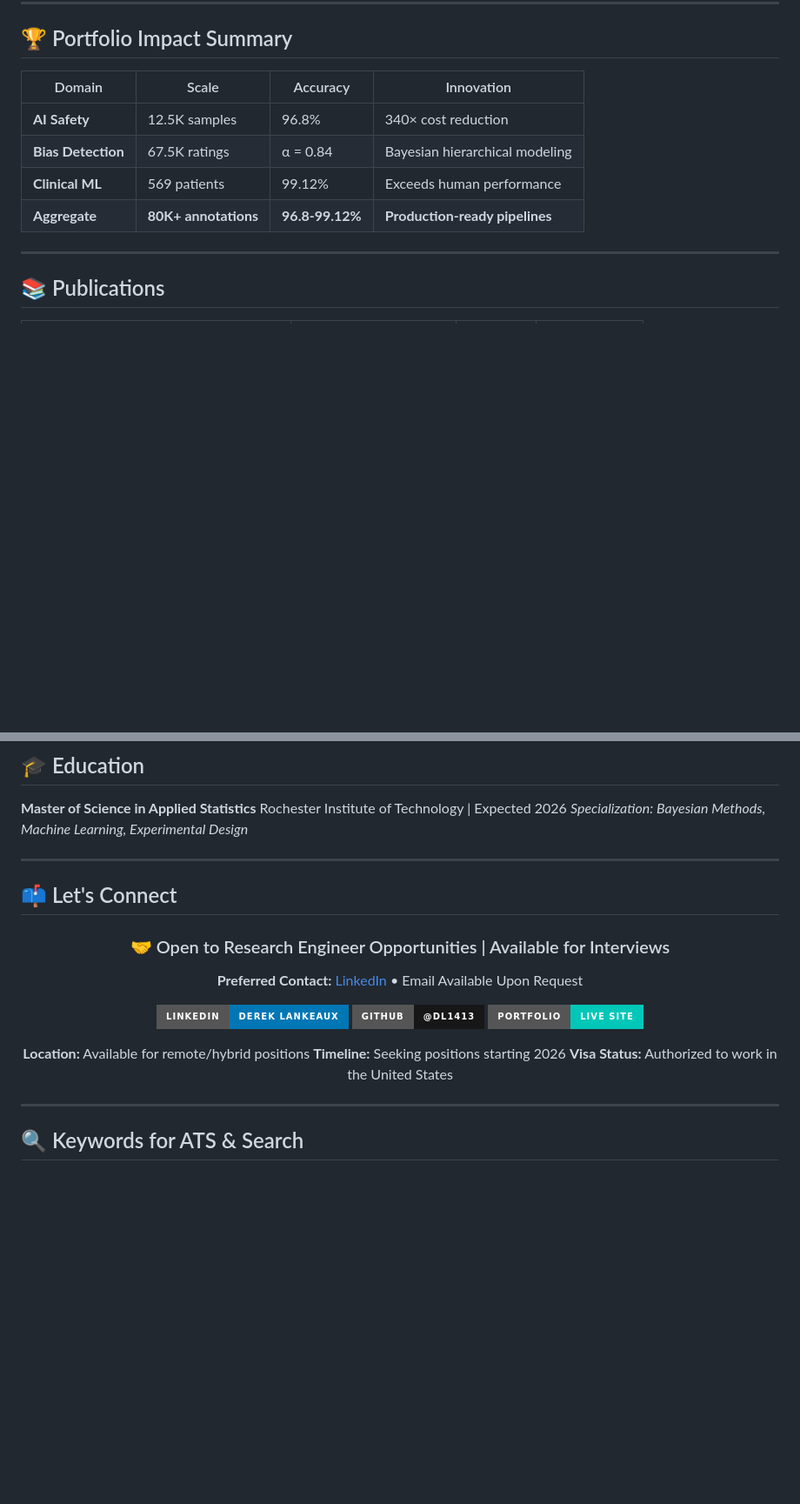
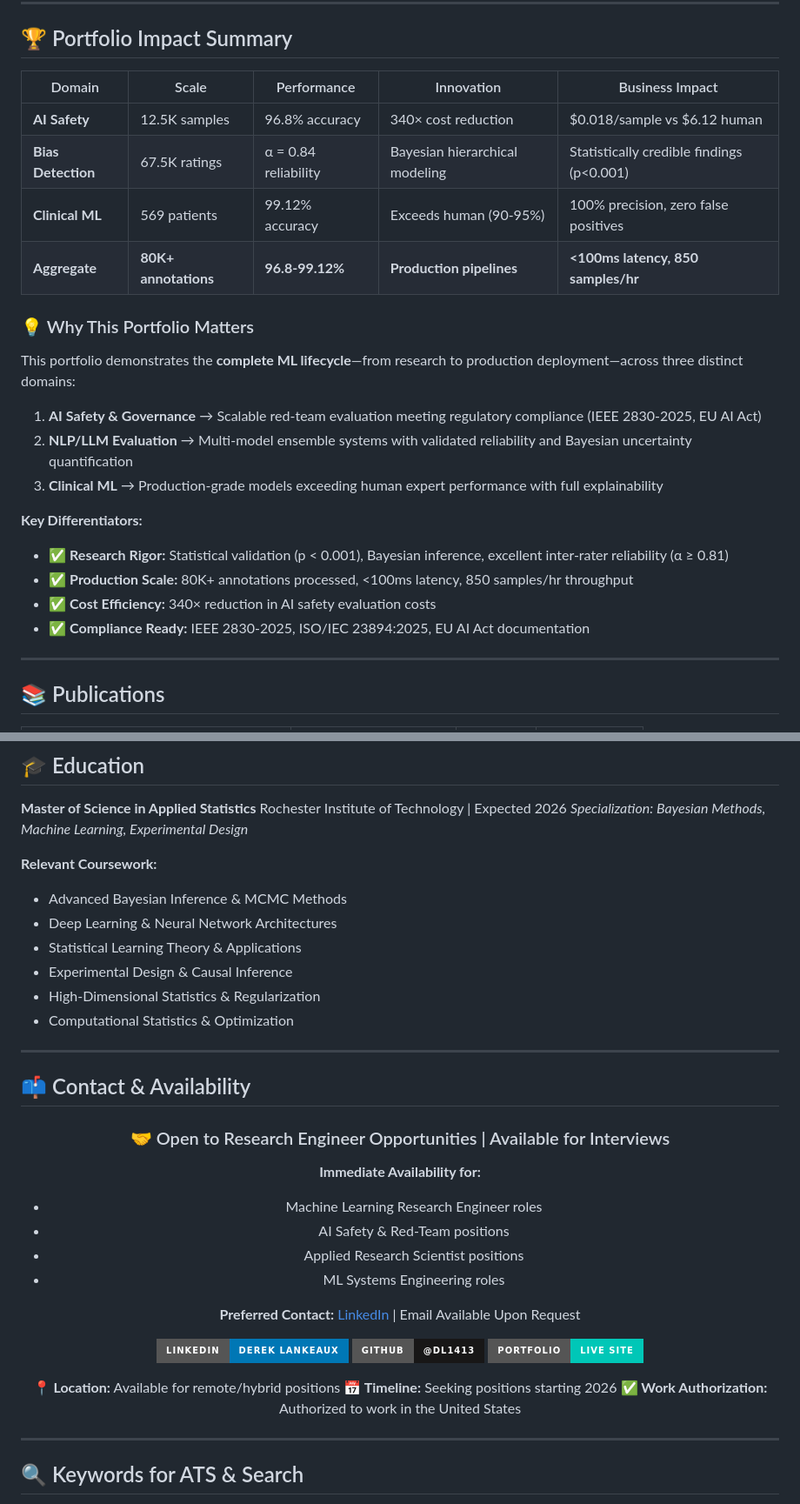
Before and after one commit to dl1413/Machine-Learning-Research-Engineering-Project-Profile, a Markdown page: README.md, 2 parts joined by grey strips. Shown at 87% size. GitHub-like rendering; badges without logos; blank space fills up the shorter version.

Commit message:
Enhance README with navigation, comparison table, and expanded sections
Co-authored-by: dl1413 <76181719+dl1413@users.noreply.github.com>

```diff
--- a/README.md
+++ b/README.md
@@ -332,12 +355,26 @@ Standards:        IEEE 2830-2025 • ISO/IEC 23894:2025 • EU AI Act
 
 ## 🏆 Portfolio Impact Summary
 
-| Domain | Scale | Accuracy | Innovation |
-|--------|-------|----------|------------|
-| **AI Safety** | 12.5K samples | 96.8% | 340× cost reduction |
-| **Bias Detection** | 67.5K ratings | α = 0.84 | Bayesian hierarchical modeling |
-| **Clinical ML** | 569 patients | 99.12% | Exceeds human performance |
-| **Aggregate** | **80K+ annotations** | **96.8-99.12%** | **Production-ready pipelines** |
+| Domain | Scale | Performance | Innovation | Business Impact |
+|--------|-------|-------------|------------|-----------------|
+| **AI Safety** | 12.5K samples | 96.8% accuracy | 340× cost reduction | $0.018/sample vs $6.12 human |
+| **Bias Detection** | 67.5K ratings | α = 0.84 reliability | Bayesian hierarchical modeling | Statistically credible findings (p<0.001) |
+| **Clinical ML** | 569 patients | 99.12% accuracy | Exceeds human (90-95%) | 100% precision, zero false positives |
+| **Aggregate** | **80K+ annotations** | **96.8-99.12%** | **Production pipelines** | **<100ms latency, 850 samples/hr** |
+
+### 💡 Why This Portfolio Matters
+
+This portfolio demonstrates the **complete ML lifecycle**—from research to production deployment—across three distinct domains:
+
+1. **AI Safety & Governance** → Scalable red-team evaluation meeting regulatory compliance (IEEE 2830-2025, EU AI Act)
+2. **NLP/LLM Evaluation** → Multi-model ensemble systems with validated reliability and Bayesian uncertainty quantification
+3. **Clinical ML** → Production-grade models exceeding human expert performance with full explainability
+
+**Key Differentiators:**
+- ✅ **Research Rigor:** Statistical validation (p < 0.001), Bayesian inference, excellent inter-rater reliability (α ≥ 0.81)
+- ✅ **Production Scale:** 80K+ annotations processed, <100ms latency, 850 samples/hr throughput
+- ✅ **Cost Efficiency:** 340× reduction in AI safety evaluation costs
+- ✅ **Compliance Ready:** IEEE 2830-2025, ISO/IEC 23894:2025, EU AI Act documentation
 
 ---
 
@@ -357,23 +394,37 @@ Standards:        IEEE 2830-2025 • ISO/IEC 23894:2025 • EU AI Act
 Rochester Institute of Technology | Expected 2026
 *Specialization: Bayesian Methods, Machine Learning, Experimental Design*
 
+**Relevant Coursework:**
+- Advanced Bayesian Inference & MCMC Methods
+- Deep Learning & Neural Network Architectures
+- Statistical Learning Theory & Applications
+- Experimental Design & Causal Inference
+- High-Dimensional Statistics & Regularization
+- Computational Statistics & Optimization
+
 ---
 
-## 📫 Let's Connect
+## 📫 Contact & Availability
 
 <div align="center">
 
 ### 🤝 Open to Research Engineer Opportunities | Available for Interviews
 
-**Preferred Contact:** [LinkedIn](https://linkedin.com/in/derek-lankeaux) • Email Available Upon Request
+**Immediate Availability for:**
+- Machine Learning Research Engineer roles
+- AI Safety & Red-Team positions
+- Applied Research Scientist positions
+- ML Systems Engineering roles
+
+**Preferred Contact:** [LinkedIn](https://linkedin.com/in/derek-lankeaux) | Email Available Upon Request
 
 [![LinkedIn](https://img.shields.io/badge/LinkedIn-Derek_Lankeaux-0077B5?style=for-the-badge&logo=linkedin)](https://linkedin.com/in/derek-lankeaux)
 [![GitHub](https://img.shields.io/badge/GitHub-@dl1413-181717?style=for-the-badge&logo=github)](https://github.com/dl1413)
 [![Portfolio](https://img.shields.io/badge/Portfolio-Live_Site-00C7B7?style=for-the-badge)](https://dl1413.github.io/LLM-Portfolio/)
 
-**Location:** Available for remote/hybrid positions
-**Timeline:** Seeking positions starting 2026
-**Visa Status:** Authorized to work in the United States
+**📍 Location:** Available for remote/hybrid positions
+**📅 Timeline:** Seeking positions starting 2026
+**✅ Work Authorization:** Authorized to work in the United States
 
 </div>
 
```
Also changed, not shown: other parts of README.md (+23 -0 lines).
